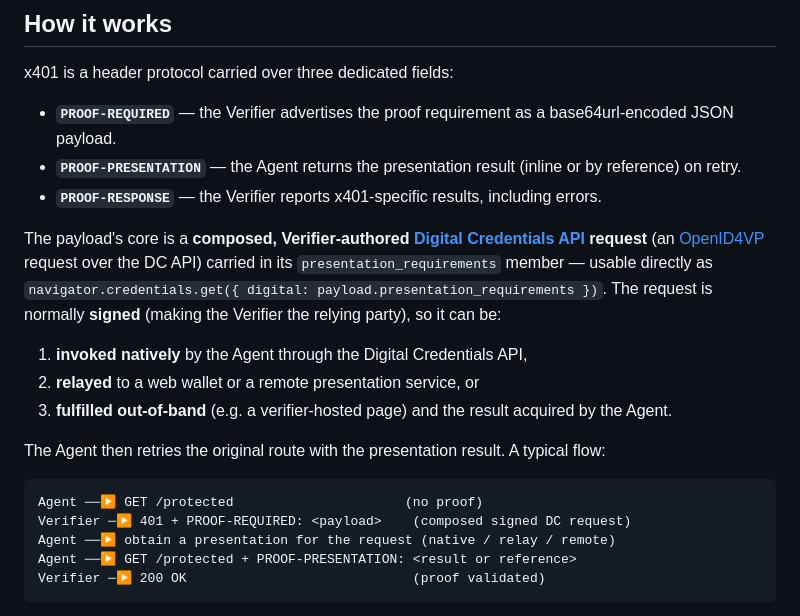
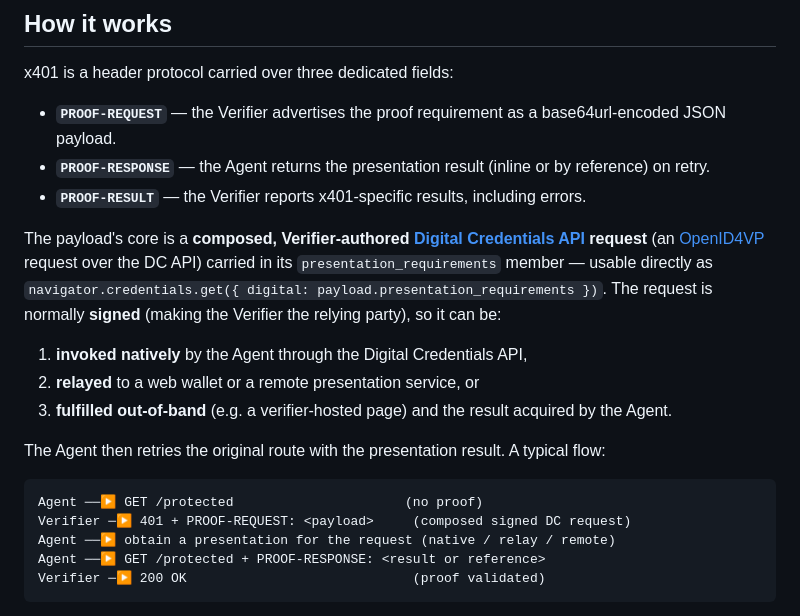
Before and after one commit to proof/x401, a Markdown page: README.md, the part around the change. Drawn GitHub-style.

Commit message:
docs: align README header names with current x401 spec (#33)

````diff
--- a/README.md
+++ b/README.md
@@ -8,9 +8,9 @@ It fills a gap in HTTP. `401 Unauthorized` / `WWW-Authenticate` handle authentic
 
 x401 is a header protocol carried over three dedicated fields:
 
-- **`PROOF-REQUIRED`** — the Verifier advertises the proof requirement as a base64url-encoded JSON payload.
-- **`PROOF-PRESENTATION`** — the Agent returns the presentation result (inline or by reference) on retry.
-- **`PROOF-RESPONSE`** — the Verifier reports x401-specific results, including errors.
+- **`PROOF-REQUEST`** — the Verifier advertises the proof requirement as a base64url-encoded JSON payload.
+- **`PROOF-RESPONSE`** — the Agent returns the presentation result (inline or by reference) on retry.
+- **`PROOF-RESULT`** — the Verifier reports x401-specific results, including errors.
 
 The payload's core is a **composed, Verifier-authored [Digital Credentials API](https://www.w3.org/TR/digital-credentials/) request** (an [OpenID4VP](https://openid.net/specs/openid-4-verifiable-presentations-1_0-final.html) request over the DC API) carried in its `presentation_requirements` member — usable directly as `navigator.credentials.get({ digital: payload.presentation_requirements })`. The request is normally **signed** (making the Verifier the relying party), so it can be:
 
@@ -22,9 +22,9 @@ The Agent then retries the original route with the presentation result. A typica
 
 ```
 Agent ──▶ GET /protected                      (no proof)
-Verifier ─▶ 401 + PROOF-REQUIRED: <payload>    (composed signed DC request)
+Verifier ─▶ 401 + PROOF-REQUEST: <payload>     (composed signed DC request)
 Agent ──▶ obtain a presentation for the request (native / relay / remote)
-Agent ──▶ GET /protected + PROOF-PRESENTATION: <result or reference>
+Agent ──▶ GET /protected + PROOF-RESPONSE: <result or reference>
 Verifier ─▶ 200 OK                             (proof validated)
 ```
 
````
